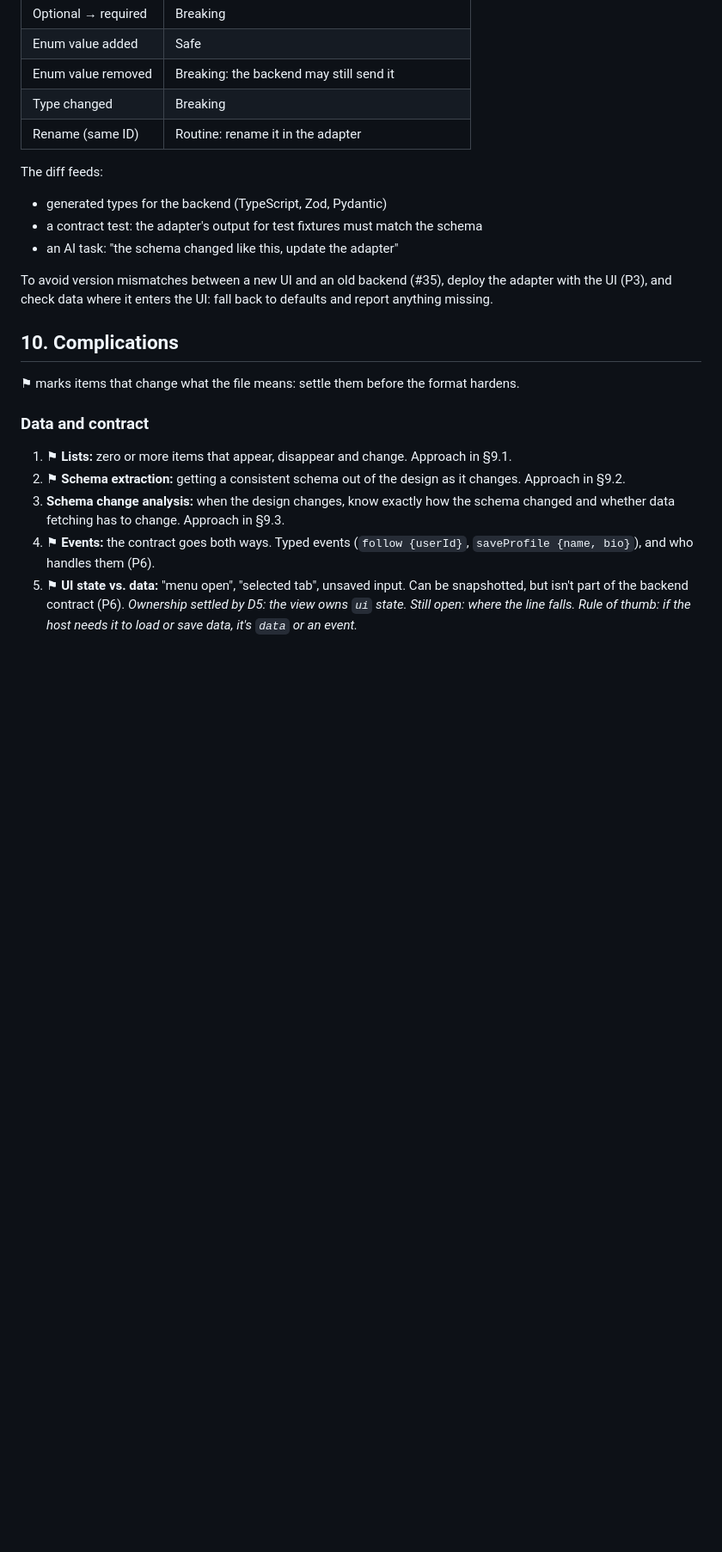
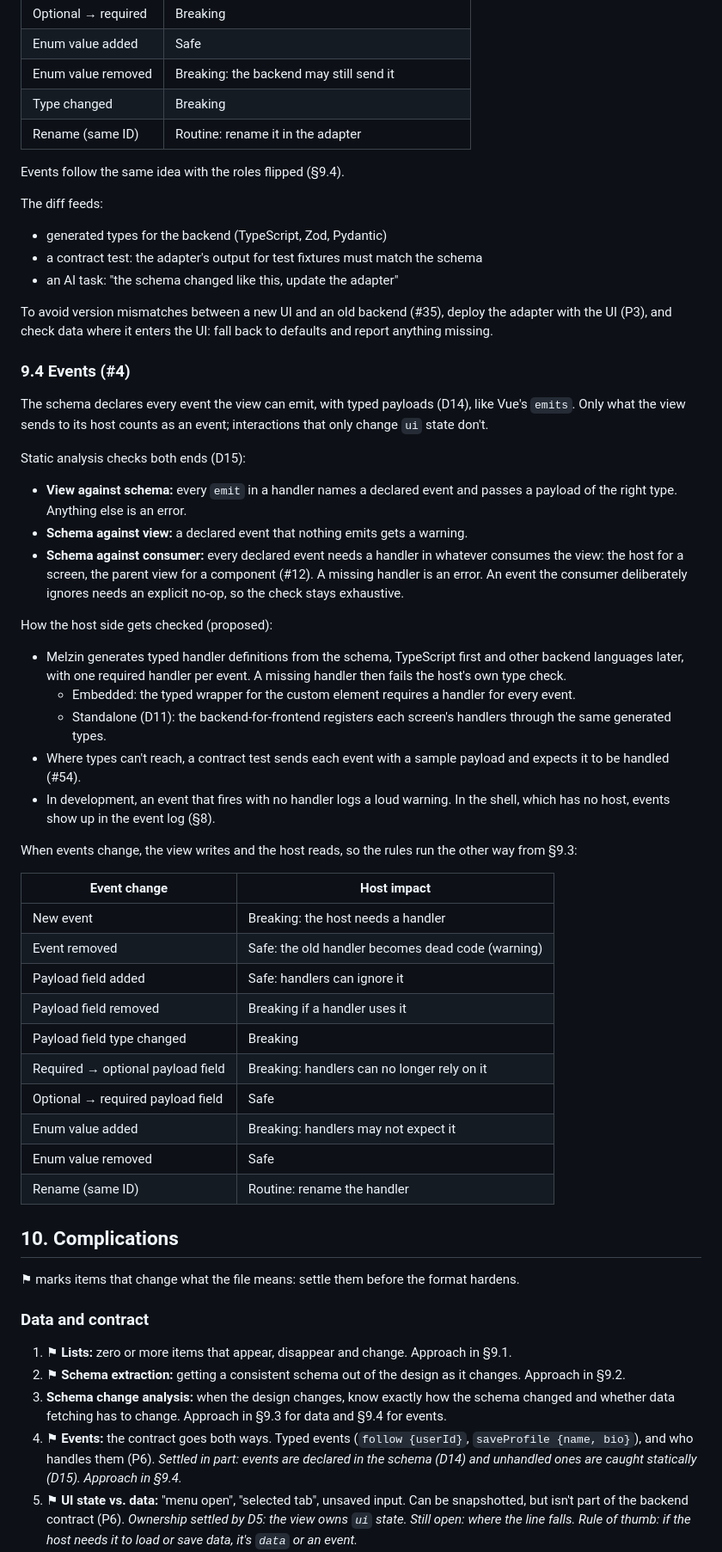
Before and after one commit to luizcarlos1405/melzin, a Markdown page: SPEC.md, the part around one of its changes. Shown at 86% size. Rendered like a GitHub page; blank space fills up the shorter version.

```diff
--- a/SPEC.md
+++ b/SPEC.md
@@ -330,6 +338,8 @@ Avro's reader rules classify each change:
 | Type changed | Breaking |
 | Rename (same ID) | Routine: rename it in the adapter |
 
+Events follow the same idea with the roles flipped (§9.4).
+
 The diff feeds:
 
 - generated types for the backend (TypeScript, Zod, Pydantic)
@@ -338,6 +348,48 @@ The diff feeds:
 
 To avoid version mismatches between a new UI and an old backend (#35), deploy the adapter with the UI
 (P3), and check data where it enters the UI: fall back to defaults and report anything missing.
+
+### 9.4 Events (#4)
+
+The schema declares every event the view can emit, with typed payloads (D14), like Vue's `emits`. Only
+what the view sends to its host counts as an event; interactions that only change `ui` state don't.
+
+Static analysis checks both ends (D15):
+
+- **View against schema:** every `emit` in a handler names a declared event and passes a payload of the
+  right type. Anything else is an error.
+- **Schema against view:** a declared event that nothing emits gets a warning.
+- **Schema against consumer:** every declared event needs a handler in whatever consumes the view: the
+  host for a screen, the parent view for a component (#12). A missing handler is an error. An event the
+  consumer deliberately ignores needs an explicit no-op, so the check stays exhaustive.
+
+How the host side gets checked (proposed):
+
+- Melzin generates typed handler definitions from the schema, TypeScript first and other backend
+  languages later, with one required handler per event. A missing handler then fails the host's own type
+  check.
+  - Embedded: the typed wrapper for the custom element requires a handler for every event.
+  - Standalone (D11): the backend-for-frontend registers each screen's handlers through the same
+    generated types.
+- Where types can't reach, a contract test sends each event with a sample payload and expects it to be
+  handled (#54).
+- In development, an event that fires with no handler logs a loud warning. In the shell, which has no
+  host, events show up in the event log (§8).
+
+When events change, the view writes and the host reads, so the rules run the other way from §9.3:
+
+| Event change | Host impact |
+|---|---|
+| New event | Breaking: the host needs a handler |
+| Event removed | Safe: the old handler becomes dead code (warning) |
+| Payload field added | Safe: handlers can ignore it |
+| Payload field removed | Breaking if a handler uses it |
+| Payload field type changed | Breaking |
+| Required → optional payload field | Breaking: handlers can no longer rely on it |
+| Optional → required payload field | Safe |
+| Enum value added | Breaking: handlers may not expect it |
+| Enum value removed | Safe |
+| Rename (same ID) | Routine: rename the handler |
 
 ## 10. Complications
 
@@ -349,9 +401,10 @@ To avoid version mismatches between a new UI and an old backend (#35), deploy th
 2. ⚑ **Schema extraction:** getting a consistent schema out of the design as it changes. Approach in
    §9.2.
 3. **Schema change analysis:** when the design changes, know exactly how the schema changed and whether
-   data fetching has to change. Approach in §9.3.
+   data fetching has to change. Approach in §9.3 for data and §9.4 for events.
 4. ⚑ **Events:** the contract goes both ways. Typed events (`follow {userId}`,
-   `saveProfile {name, bio}`), and who handles them (P6).
+   `saveProfile {name, bio}`), and who handles them (P6). *Settled in part: events are declared in the
+   schema (D14) and unhandled ones are caught statically (D15). Approach in §9.4.*
 5. ⚑ **UI state vs. data:** "menu open", "selected tab", unsaved input. Can be snapshotted, but isn't
    part of the backend contract (P6). *Ownership settled by D5: the view owns `ui` state. Still open:
    where the line falls. Rule of thumb: if the host needs it to load or save data, it's `data` or an
```
Also changed, not shown: other parts of SPEC.md (+38 -12 lines).
